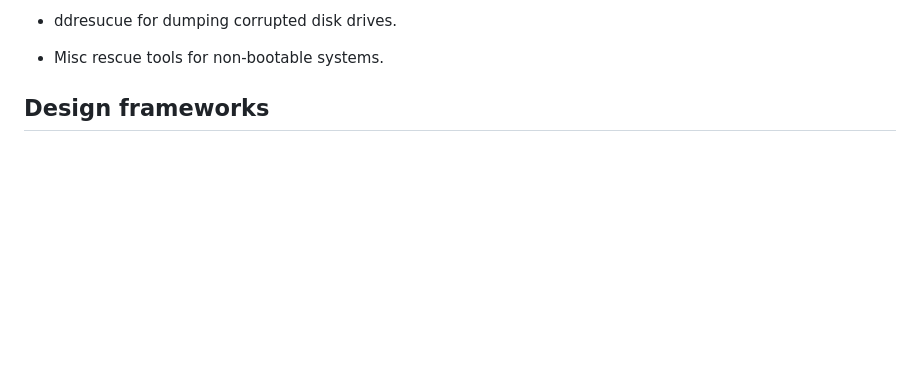
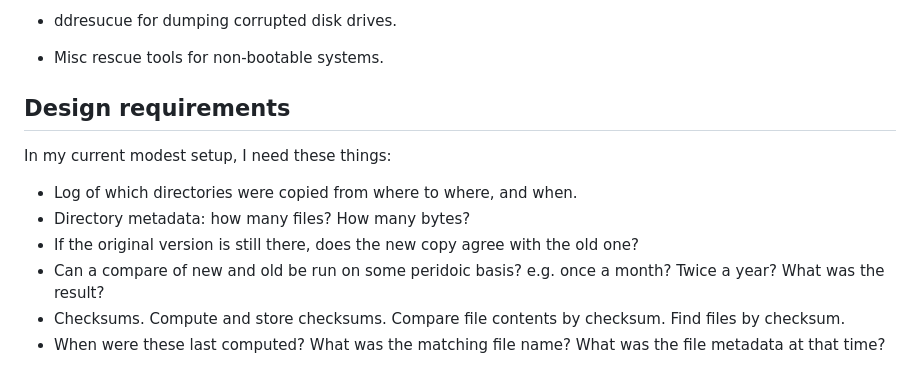
Before and after one commit to linas/archeo, a Markdown page: README.md, the part around the change. GitHub-like rendering; blank space fills up the shorter version.

Commit message:
Add design requirements

```diff
--- a/README.md
+++ b/README.md
@@ -188,5 +188,17 @@ of tools. Below is a randomized list.
 
 * Misc rescue tools for non-bootable systems.
 
-Design frameworks
------------------
+Design requirements
+-------------------
+In my current modest setup, I need these things:
+
+* Log of which directories were copied from where to where, and when.
+* Directory metadata: how many files? How many bytes?
+* If the original version is still there, does the new copy agree
+  with the old one?
+* Can a compare of new and old be run on some peridoic basis?
+  e.g. once a month? Twice a year? What was the result?
+* Checksums. Compute and store checksums. Compare file contents
+  by checksum.  Find files by checksum.
+* When were these last computed? What was the matching file
+  name? What was the file metadata at that time?
```
